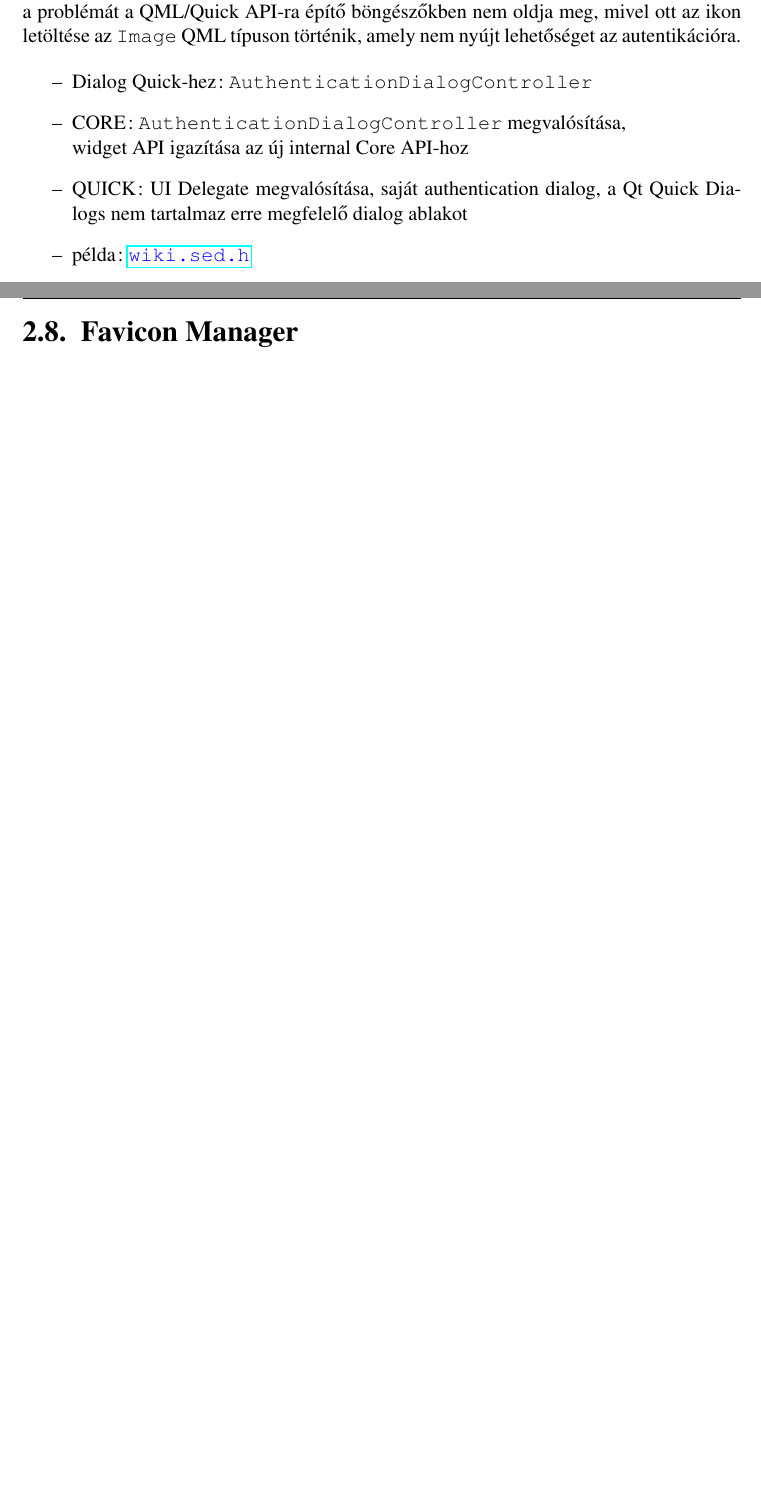
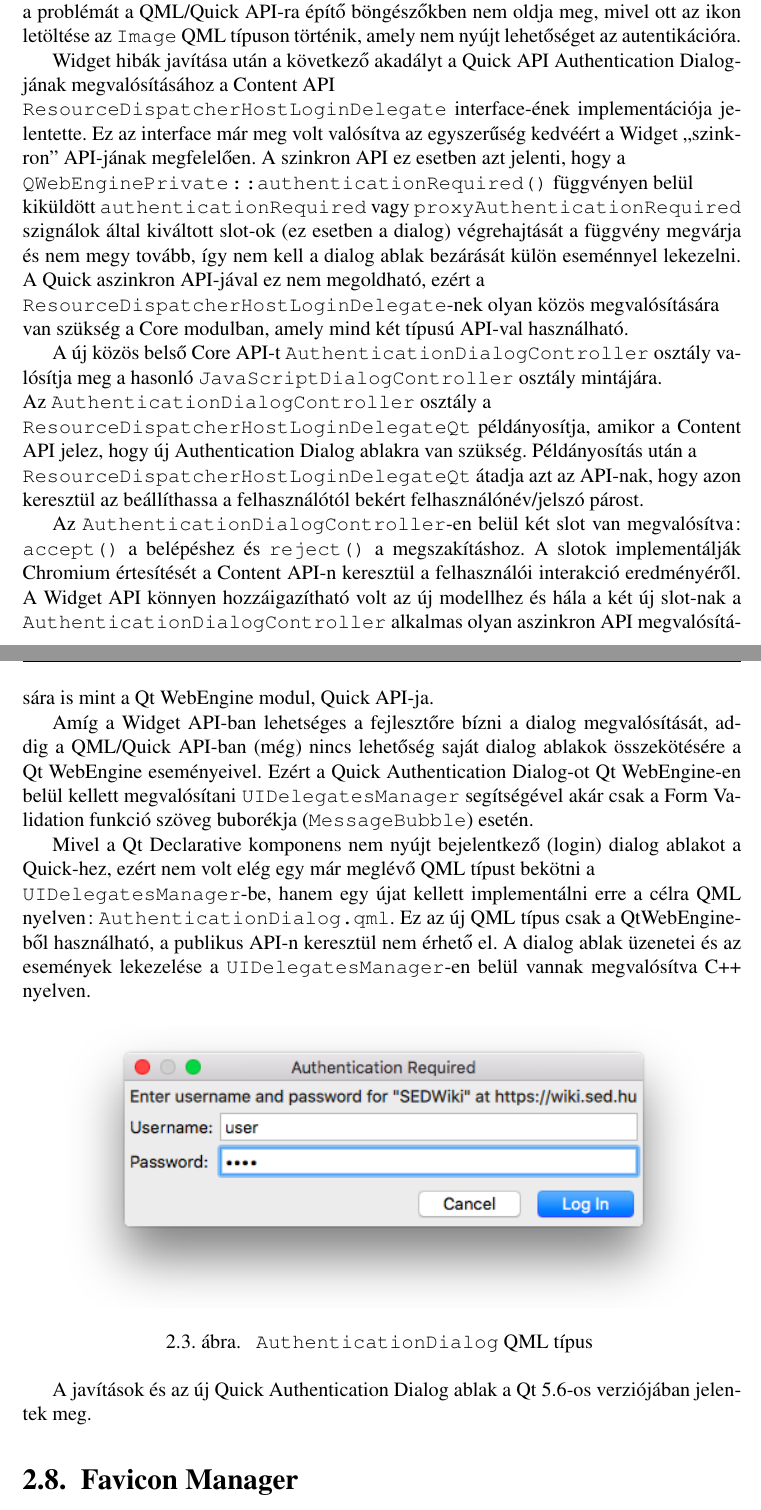
Before and after one commit to stampho/diplomamunka, a LaTeX thesis (diplomamunka.tex): two parts of pages 35 and 36 of 45 before the commit and two parts of pages 35 and 36 of 46 after it, joined at a grey line, cut so that both start at the same text, the shorter picture padded with empty space. Compiled offline with pdfLaTeX.

Commit message:
Authentication: Complete documentation

```diff
--- a/diplomamunka.tex
+++ b/diplomamunka.tex
@@ -1734,15 +1734,59 @@ ugyanezt a problémát a QML/Quick API-ra építő böngészőkben nem oldja meg
 letöltése az \texttt{Image} QML típuson történik, amely nem nyújt lehetőséget az
 autentikációra.
 
-\begin{itemize}
-    \item Dialog Quick-hez: \texttt{AuthenticationDialogController}
-    \item CORE: \texttt{AuthenticationDialogController} megvalósítása, \\
-            widget API igazítása az új internal Core API-hoz
-    \item QUICK: UI Delegate megvalósítása, saját authentication dialog,
-        a Qt Quick Dialogs nem tartalmaz erre megfelelő dialog ablakot
-    \item példa: \url{wiki.sed.h}
-\end{itemize}
-\pagebreak
+Widget hibák javítása után a következő akadályt a Quick API Authentication Dialog-jának
+megvalósításához a Content API \\
+\texttt{ResourceDispatcherHostLoginDelegate} interface-ének implementációja jelentette.
+Ez az interface már meg volt valósítva az egyszerűség kedvéért a Widget ``szinkron''
+API-jának megfelelően. A szinkron API ez esetben azt jelenti, hogy a \\
+\texttt{QWebEnginePrivate::authenticationRequired()} függvényen belül \\
+kiküldött \texttt{authenticationRequired} vagy \texttt{proxyAuthenticationRequired}
+szignálok által kiváltott slot-ok (ez esetben a dialog) végrehajtását a függvény megvárja
+és nem megy tovább, így nem kell a dialog ablak bezárását külön eseménnyel lekezelni.
+A Quick aszinkron API-jával ez nem megoldható, ezért a \\
+\texttt{ResourceDispatcherHostLoginDelegate}-nek olyan közös megvalósítására \\
+van szükség a Core modulban, amely mind két típusú API-val használható.
+
+A új közös belső Core API-t \texttt{AuthenticationDialogController} osztály valósítja meg
+a hasonló \texttt{JavaScriptDialogController} osztály mintájára. \\
+Az \texttt{AuthenticationDialogController} osztály a \\
+\texttt{ResourceDispatcherHostLoginDelegateQt} példányosítja, amikor a Content API jelez,
+hogy új Authentication Dialog ablakra van szükség. Példányosítás után a \\
+\texttt{ResourceDispatcherHostLoginDelegateQt} átadja azt az API-nak, hogy azon keresztül
+az beállíthassa a felhasználótól bekért felhasználónév/jelszó párost.
+
+Az \texttt{AuthenticationDialogController}-en
+belül két slot van megvalósítva: \texttt{accept()} a belépéshez és \texttt{reject()} a
+megszakításhoz. A slotok implementálják Chromium értesítését a Content API-n keresztül a
+felhasználói interakció eredményéről. A Widget API könnyen hozzáigazítható volt az új
+modellhez és hála a két új slot-nak a \texttt{AuthenticationDialogController} alkalmas
+olyan aszinkron API megvalósítására is mint a Qt WebEngine modul, Quick API-ja.
+
+Amíg a Widget API-ban lehetséges a fejlesztőre bízni a dialog megvalósítását, addig a
+QML/Quick API-ban (még) nincs lehetőség saját dialog ablakok összekötésére a Qt WebEngine
+eseményeivel. Ezért a Quick Authentication Dialog-ot Qt WebEngine-en belül kellett
+megvalósítani \texttt{UIDelegatesManager} segítségével akár csak a Form Validation funkció
+szöveg buborékja (\texttt{MessageBubble}) esetén.
+
+Mivel a Qt Declarative komponens nem nyújt bejelentkező (login) dialog ablakot a Quick-hez,
+ezért nem volt elég egy már meglévő QML típust bekötni a \\
+\texttt{UIDelegatesManager}-be, hanem egy újat kellett implementálni erre a célra
+QML nyelven: \texttt{AuthenticationDialog.qml}. Ez az új QML típus csak a QtWebEngine-ből
+használható, a publikus API-n keresztül nem érhető el. A dialog ablak üzenetei és az
+események lekezelése a \texttt{UIDelegatesManager}-en belül vannak megvalósítva C++
+nyelven.
+
+\begin{figure}[ht]
+    \centering
+    \includegraphics[scale=0.75]{ad-quick-screenshot}
+    \caption{
+        \label{fig:ad-quick-screenshot}
+        \texttt{AuthenticationDialog} QML típus
+    }
+\end{figure}
+
+A javítások és az új Quick Authentication Dialog ablak a Qt 5.6-os verziójában jelentek meg.
+
 
 \section{Favicon Manager}
 \begin{itemize}
```
Also changed, not shown: figures/ad-quick-screenshot.png (added), diplomamunka.tex (4 more changed lines), 1 other file.
